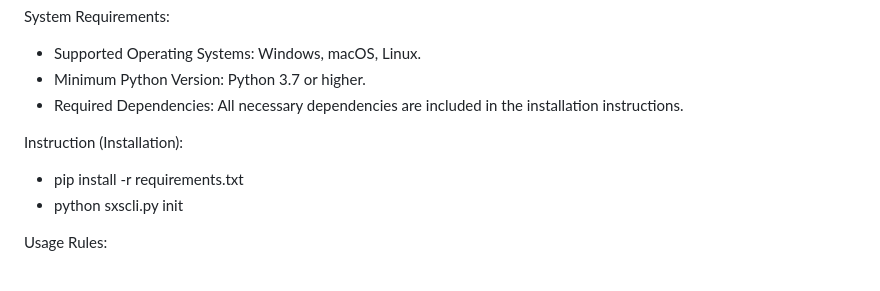
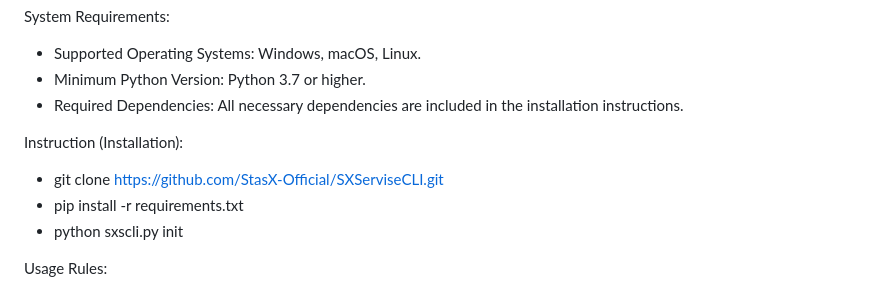
Before and after one commit to StasX-Official/SXServiseCLI, a Markdown page: README.md, the part around the change. Drawn GitHub-style.

Commit message:
Update README.md
Signed-off-by: Kozosvyst Stas (StasX) <141828909+StasX-Official@users.noreply.github.com>

```diff
--- a/README.md
+++ b/README.md
@@ -23,6 +23,7 @@ System Requirements:
  - Required Dependencies: All necessary dependencies are included in the installation instructions.
 
 Instruction (Installation):
+ - git clone https://github.com/StasX-Official/SXServiseCLI.git
  - pip install -r requirements.txt
  - python sxscli.py init
 
```
